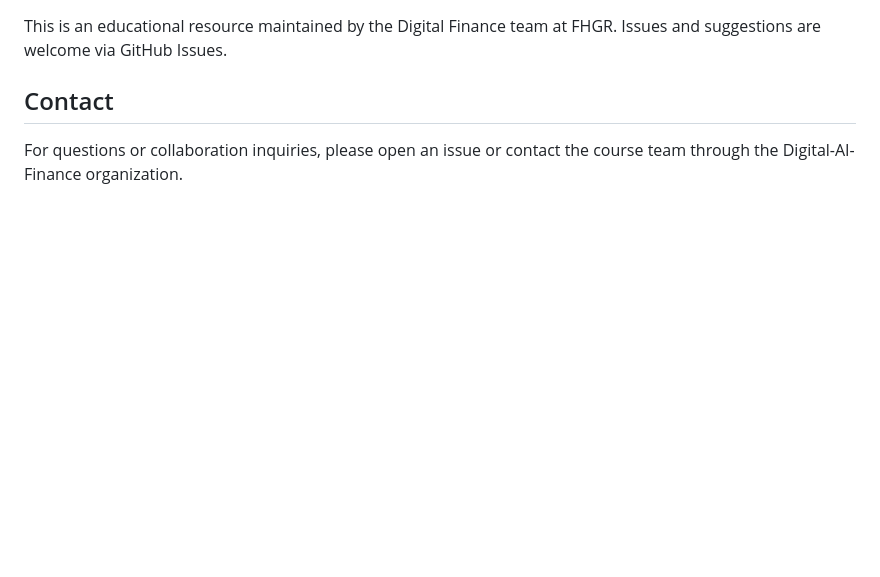
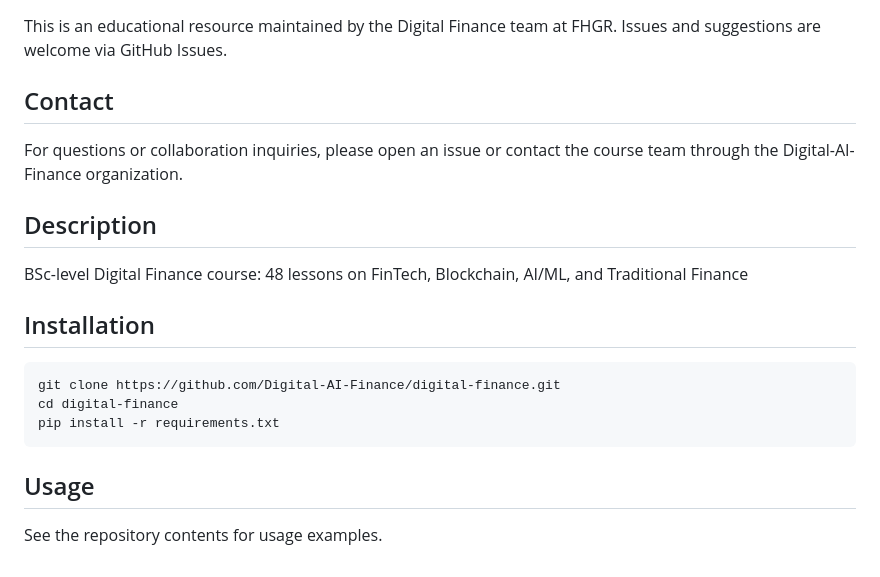
Before and after one commit to Digital-AI-Finance/digital-finance, a Markdown page: README.md, the part around the change. Rendered like a GitHub page; blank space fills up the shorter version.

Commit message:
Add README sections: description, installation, usage

````diff
--- a/README.md
+++ b/README.md
@@ -127,3 +127,21 @@ This is an educational resource maintained by the Digital Finance team at FHGR.
 ## Contact
 
 For questions or collaboration inquiries, please open an issue or contact the course team through the Digital-AI-Finance organization.
+
+## Description
+
+BSc-level Digital Finance course: 48 lessons on FinTech, Blockchain, AI/ML, and Traditional Finance
+
+
+## Installation
+
+```bash
+git clone https://github.com/Digital-AI-Finance/digital-finance.git
+cd digital-finance
+pip install -r requirements.txt
+```
+
+
+## Usage
+
+See the repository contents for usage examples.
````
